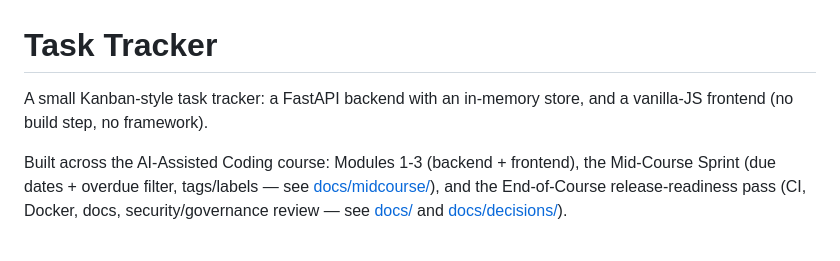
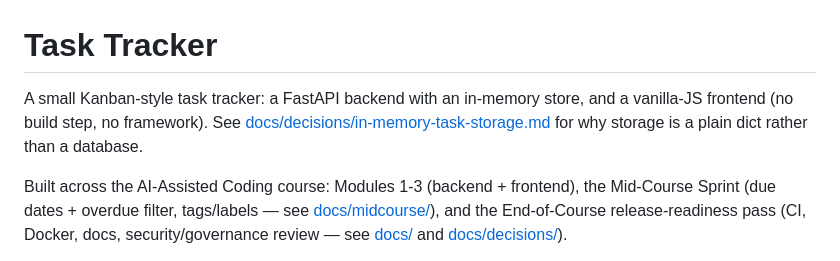
Before and after one commit to Nourhanhamze/task-tracker, a Markdown page: README.md, the part around the change. Rendered like a GitHub page.

```diff
--- a/README.md
+++ b/README.md
@@ -1,7 +1,9 @@
 # Task Tracker
 
 A small Kanban-style task tracker: a FastAPI backend with an in-memory store, and
-a vanilla-JS frontend (no build step, no framework).
+a vanilla-JS frontend (no build step, no framework). See
+[docs/decisions/in-memory-task-storage.md](docs/decisions/in-memory-task-storage.md)
+for why storage is a plain dict rather than a database.
 
 Built across the AI-Assisted Coding course: Modules 1-3 (backend + frontend),
 the Mid-Course Sprint (due dates + overdue filter, tags/labels — see
```
Also changed, not shown: docs/decisions/in-memory-task-storage.md (added, +90 -0 lines).
